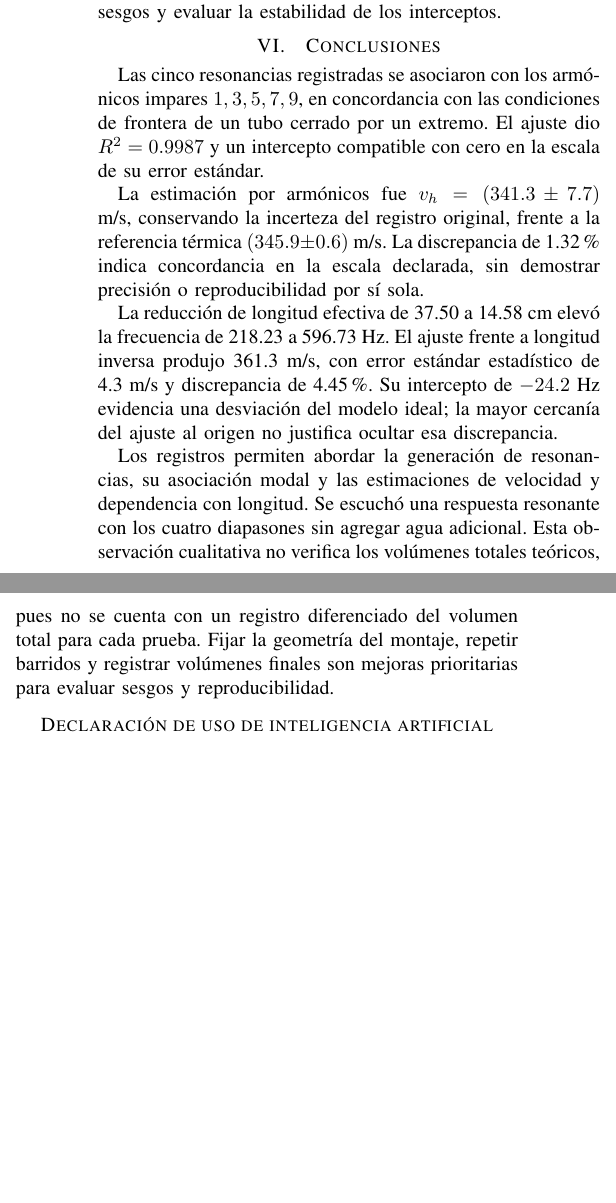
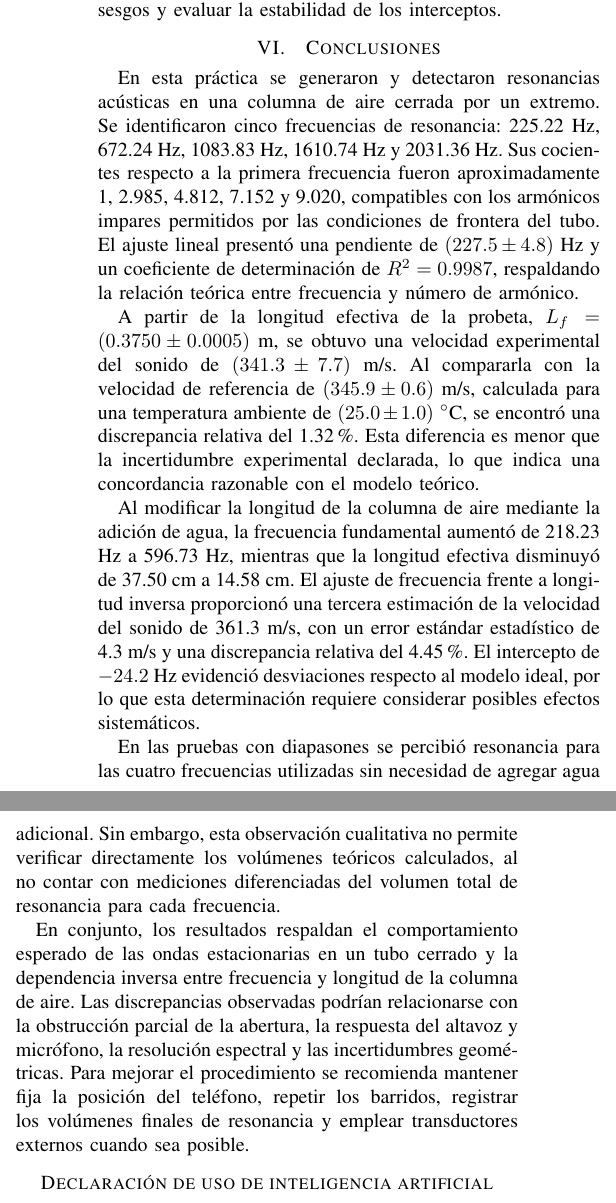
Before and after one commit to ArmandoAgui/Lab1_F2, a LaTeX paper (lab3/main.tex, which reads lab3/sections/06_conclusiones.tex): two parts of the columns of page 7 of 7, joined at a grey line, cut so that both start at the same text, the shorter picture padded with empty space. Compiled offline with pdfLaTeX; a missing font is replaced by an installed copy or a similar font; a LaTeX package or settings file that is missing is left out.

Commit message:
Revise conclusions section to enhance clarity and detail; include specific resonance frequencies, experimental sound speed, and recommendations for future improvements.

```diff
--- a/lab3/sections/06_conclusiones.tex
+++ b/lab3/sections/06_conclusiones.tex
@@ -1,10 +1,12 @@
 \section{Conclusiones}
-Las cinco resonancias registradas se asociaron con los armónicos impares $1,3,5,7,9$, en concordancia con las condiciones de frontera de un tubo cerrado por un extremo. El ajuste dio $R^2=0.9987$ y un intercepto compatible con cero en la escala de su error estándar.
+En esta práctica se generaron y detectaron resonancias acústicas en una columna de aire cerrada por un extremo. Se identificaron cinco frecuencias de resonancia: 225.22 Hz, 672.24 Hz, 1083.83 Hz, 1610.74 Hz y 2031.36 Hz. Sus cocientes respecto a la primera frecuencia fueron aproximadamente 1, 2.985, 4.812, 7.152 y 9.020, compatibles con los armónicos impares permitidos por las condiciones de frontera del tubo. El ajuste lineal presentó una pendiente de $(227.5\pm4.8)$ Hz y un coeficiente de determinación de $R^2=0.9987$, respaldando la relación teórica entre frecuencia y número de armónico.
 
 \balance
 
-La estimación por armónicos fue $v_h=(341.3\pm7.7)$ m/s, conservando la incerteza del registro original, frente a la referencia térmica $(345.9\pm0.6)$ m/s. La discrepancia de 1.32\% indica concordancia en la escala declarada, sin demostrar precisión o reproducibilidad por sí sola.
+A partir de la longitud efectiva de la probeta, $L_f=(0.3750\pm0.0005)$ m, se obtuvo una velocidad experimental del sonido de $(341.3\pm7.7)$ m/s. Al compararla con la velocidad de referencia de $(345.9\pm0.6)$ m/s, calculada para una temperatura ambiente de $(25.0\pm1.0)$ $^\circ$C, se encontró una discrepancia relativa del 1.32\%. Esta diferencia es menor que la incertidumbre experimental declarada, lo que indica una concordancia razonable con el modelo teórico.
 
-La reducción de longitud efectiva de 37.50 a 14.58 cm elevó la frecuencia de 218.23 a 596.73 Hz. El ajuste frente a longitud inversa produjo 361.3 m/s, con error estándar estadístico de 4.3 m/s y discrepancia de 4.45\%. Su intercepto de $-24.2$ Hz evidencia una desviación del modelo ideal; la mayor cercanía del ajuste al origen no justifica ocultar esa discrepancia.
+Al modificar la longitud de la columna de aire mediante la adición de agua, la frecuencia fundamental aumentó de 218.23 Hz a 596.73 Hz, mientras que la longitud efectiva disminuyó de 37.50 cm a 14.58 cm. El ajuste de frecuencia frente a longitud inversa proporcionó una tercera estimación de la velocidad del sonido de 361.3 m/s, con un error estándar estadístico de 4.3 m/s y una discrepancia relativa del 4.45\%. El intercepto de $-24.2$ Hz evidenció desviaciones respecto al modelo ideal, por lo que esta determinación requiere considerar posibles efectos sistemáticos.
 
-Los registros permiten abordar la generación de resonancias, su asociación modal y las estimaciones de velocidad y dependencia con longitud. Se escuchó una respuesta resonante con los cuatro diapasones sin agregar agua adicional. Esta observación cualitativa no verifica los volúmenes totales teóricos, pues no se cuenta con un registro diferenciado del volumen total para cada prueba. Fijar la geometría del montaje, repetir barridos y registrar volúmenes finales son mejoras prioritarias para evaluar sesgos y reproducibilidad.
+En las pruebas con diapasones se percibió resonancia para las cuatro frecuencias utilizadas sin necesidad de agregar agua adicional. Sin embargo, esta observación cualitativa no permite verificar directamente los volúmenes teóricos calculados, al no contar con mediciones diferenciadas del volumen total de resonancia para cada frecuencia.
+
+En conjunto, los resultados respaldan el comportamiento esperado de las ondas estacionarias en un tubo cerrado y la dependencia inversa entre frecuencia y longitud de la columna de aire. Las discrepancias observadas podrían relacionarse con la obstrucción parcial de la abertura, la respuesta del altavoz y micrófono, la resolución espectral y las incertidumbres geométricas. Para mejorar el procedimiento se recomienda mantener fija la posición del teléfono, repetir los barridos, registrar los volúmenes finales de resonancia y emplear transductores externos cuando sea posible.
```
Also changed, not shown: lab3/main.pdf.
